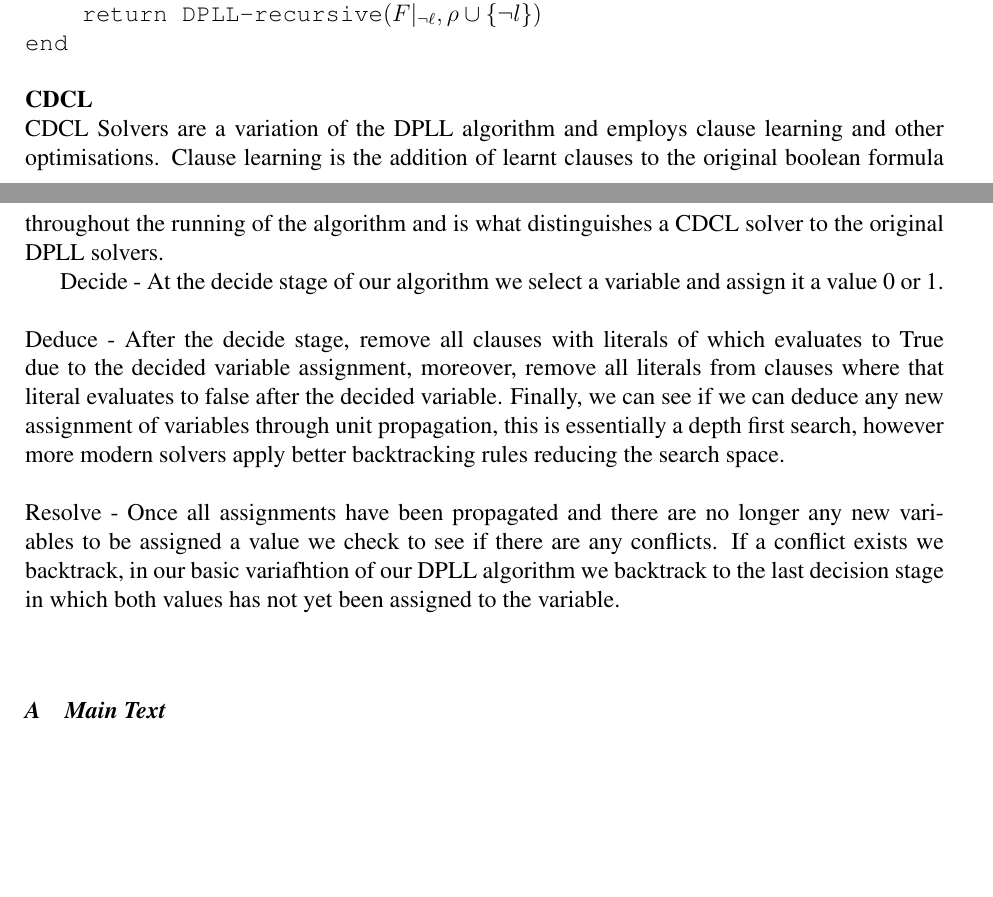
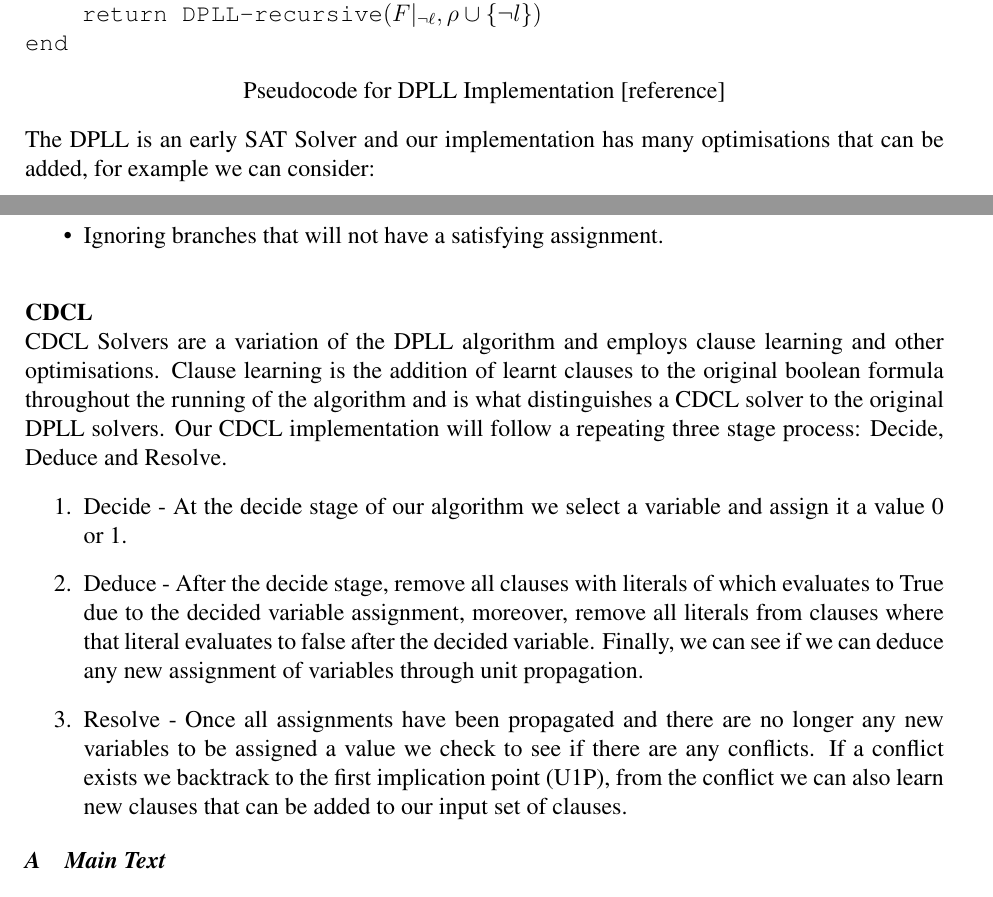
Before and after one commit to KingHim1/IndividualProj-DesignReport, a LaTeX paper (designpaper.tex): two parts of pages 6 and 7 of 8, joined at a grey line, cut so that both start at the same text, the shorter picture padded with empty space. Compiled offline with pdfLaTeX.

Commit message:
updated CDCL section - enumerated process

```diff
--- a/designpaper.tex
+++ b/designpaper.tex
@@ -212,30 +230,21 @@ begin\\
 \hspace*{1cm}if DPLL-recursive $(F |_\ell,\rho \cup \{\ell\})$ = SAT then return SAT\\
 \hspace*{1cm}return DPLL-recursive$(F |_{\neg\ell},\rho \cup \{\neg l \})$ \\
 end
-}\\\\
+}
+\begin{center}Pseudocode for DPLL Implementation [reference] \end{center}
+The DPLL is an early SAT Solver and our implementation has many optimisations that can be added, for example we can consider:
+\begin{itemize}
+	\item{More optimally deciding which variable to branch on.}
+	\item{Ignoring branches that will not have a satisfying assignment.}
+\end{itemize}
+\hfill\\
 {\bf CDCL}\\
-CDCL Solvers are a variation of the DPLL algorithm and employs clause learning and other optimisations. Clause learning is the addition of learnt clauses to the original boolean formula throughout the running of the algorithm and is what distinguishes a CDCL solver to the original DPLL solvers.
-%Programming Language
-%Python (ease of programming and fast implementation) and C++ (mid level language allows for low level control and so more optimal implementation)
-
-%Algorithms
-%Pseudocode and explanation of different algorithms
-%DPLL
-%CDCL
-%Grasp/zChaff
-%Competition Examples
-%Neural Nets?
-%logical Regression
-%Local Search Sat Solvers
-
-%Testing
-%Unit Testing
-%Comparison of algorithms
-%Run against multiple examples and check speed
-Decide - At the decide stage of our algorithm we select a variable and assign it a value 0 or 1. \\\\
-Deduce - After the decide stage, remove all clauses with literals of which evaluates to True due to the decided variable assignment, moreover, remove all literals from clauses where that literal evaluates to false after the decided variable. Finally, we can see if we can deduce any new assignment of variables through unit propagation, this is essentially a depth first search, however more modern solvers apply better backtracking rules reducing the search space.\\\\
-Resolve - Once all assignments have been propagated and there are no longer any new variables to be assigned a value we check to see if there are any conflicts. If a conflict exists we backtrack, in our basic variafhtion of our DPLL algorithm we backtrack to the last decision stage in which both values has not yet been assigned to the variable.\\\\
-
+CDCL Solvers are a variation of the DPLL algorithm and employs clause learning and other optimisations. Clause learning is the addition of learnt clauses to the original boolean formula throughout the running of the algorithm and is what distinguishes a CDCL solver to the original DPLL solvers. Our CDCL implementation will follow a repeating three stage process: Decide, Deduce and Resolve.
+\begin{enumerate}
+	\item{Decide - At the decide stage of our algorithm we select a variable and assign it a value 0 or 1.}
+	\item{Deduce - After the decide stage, remove all clauses with literals of which evaluates to True due to the decided variable assignment, moreover, remove all literals from clauses where that literal evaluates to false after the decided variable. Finally, we can see if we can deduce any new assignment of variables through unit propagation.}
+	\item{Resolve - Once all assignments have been propagated and there are no longer any new variables to be assigned a value we check to see if there are any conflicts. If a conflict exists we backtrack to the first implication point (U1P), from the conflict we can also learn new clauses that can be added to our input set of clauses.}
+\end{enumerate}
 \subsection{Main Text}
 
 The font used for the main text should be Times New Roman (Times) and the font size should be 12.  The first line of all paragraphs should be indented by 0.25in, except for the first paragraph of each section, subsection, subsubsection etc. (the paragraph immediately after the header) where no indentation is needed.
```
Also changed, not shown: designpaper.pdf, designpaper.tex (18 more changed lines), 3 other files.
